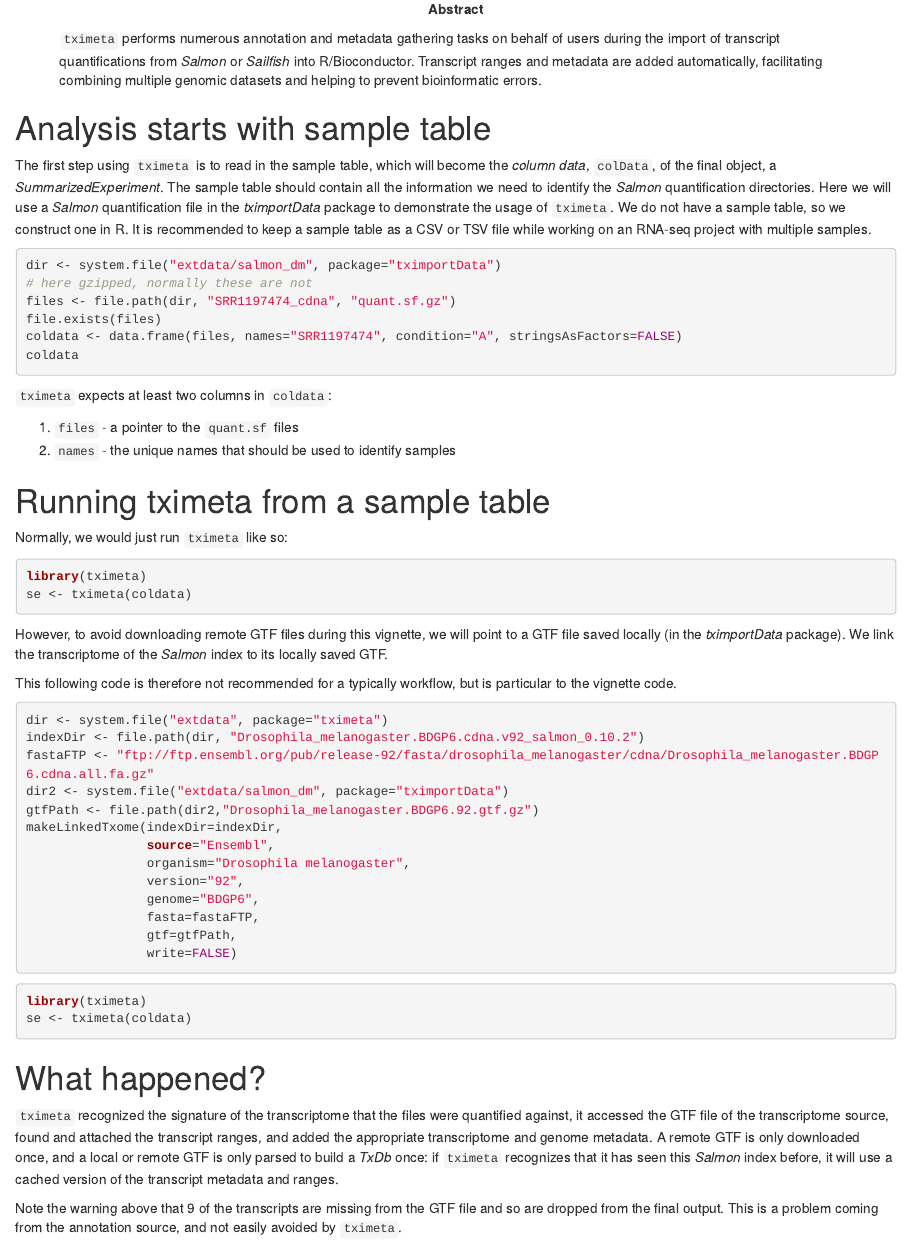
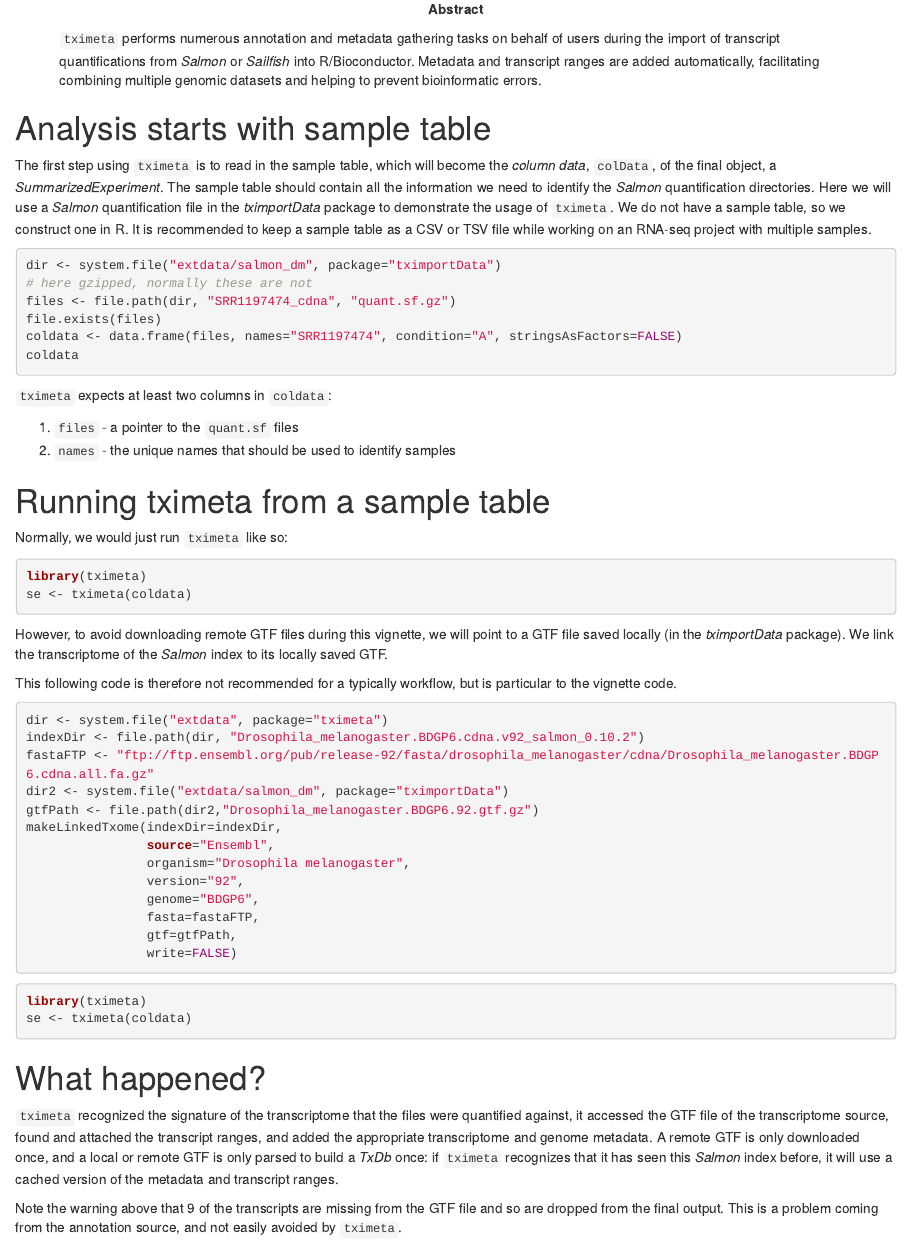
Before and after one commit to thelovelab/tximeta, an R Markdown document (vignettes/tximeta.Rmd): the page in a window 1100 px wide, from 170 px down. Rendered offline with R 4.5, knitr and Pandoc, with nearby package versions; the code chunks are not run, so their results and figures are left out.

Commit message:
standardize to 'metadata and transcript ranges'

```diff
--- a/vignettes/tximeta.Rmd
+++ b/vignettes/tximeta.Rmd
@@ -8,8 +8,8 @@ output:
 abstract: >
   `tximeta` performs numerous annotation and metadata gathering tasks on
   behalf of users during the import of transcript quantifications from
-  *Salmon* or *Sailfish* into R/Bioconductor. Transcript ranges and
-  metadata are added automatically, facilitating combining multiple
+  *Salmon* or *Sailfish* into R/Bioconductor. Metadata and transcript
+  ranges are added automatically, facilitating combining multiple
   genomic datasets and helping to prevent bioinformatic errors.
 vignette: |
   %\VignetteIndexEntry{Transcript quantification import with automatic metadata}
@@ -93,8 +93,8 @@ source, found and attached the transcript ranges, and added the
 appropriate transcriptome and genome metadata.  A remote GTF is only
 downloaded once, and a local or remote GTF is only parsed to build a
 *TxDb* once: if `tximeta` recognizes that it has seen this *Salmon*
-index before, it will use a cached version of the transcript metadata
-and ranges.
+index before, it will use a cached version of the metadata and
+transcript ranges.
 
 Note the warning above that 9 of the transcripts are missing from the
 GTF file and so are dropped from the final output. This is a problem
```
Also changed, not shown: 1 other file.
